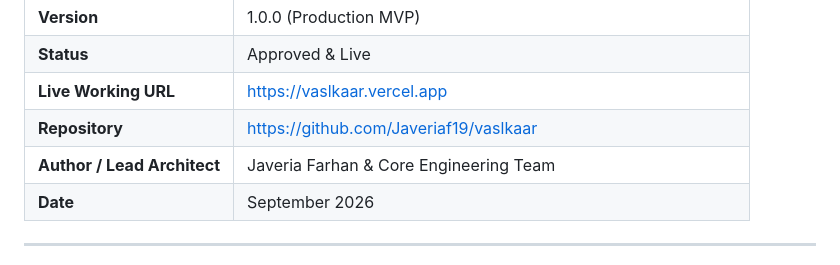
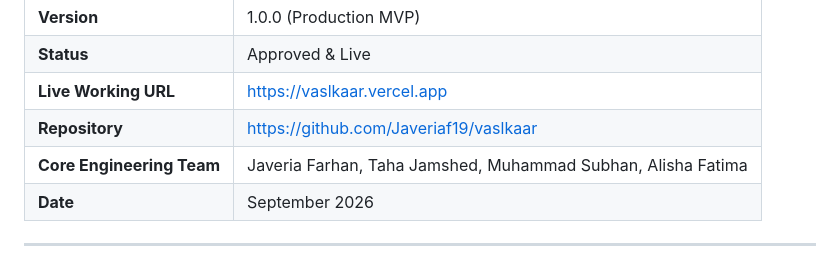
Before and after one commit to Javeriaf19/vaslkaar, a Markdown page: PRD.md, the part around the change. Rendered like a GitHub page.

```diff
--- a/PRD.md
+++ b/PRD.md
@@ -13,7 +13,7 @@
 | **Status** | Approved & Live |
 | **Live Working URL** | [https://vaslkaar.vercel.app](https://vaslkaar.vercel.app) |
 | **Repository** | [https://github.com/Javeriaf19/vaslkaar](https://github.com/Javeriaf19/vaslkaar) |
-| **Author / Lead Architect** | Javeria Farhan & Core Engineering Team |
+| **Core Engineering Team** | Javeria Farhan, Taha Jamshed, Muhammad Subhan, Alisha Fatima |
 | **Date** | September 2026 |
 
 ---
```
Also changed, not shown: README.md (+23 -23 lines).
